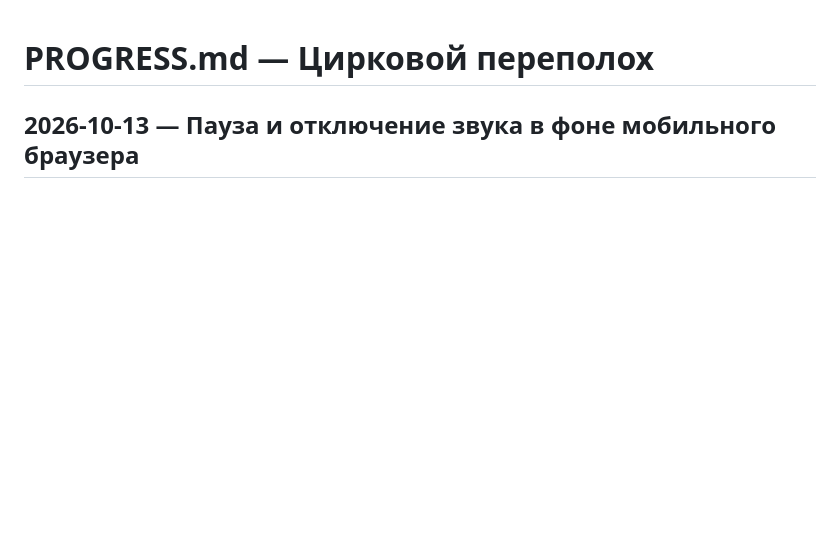
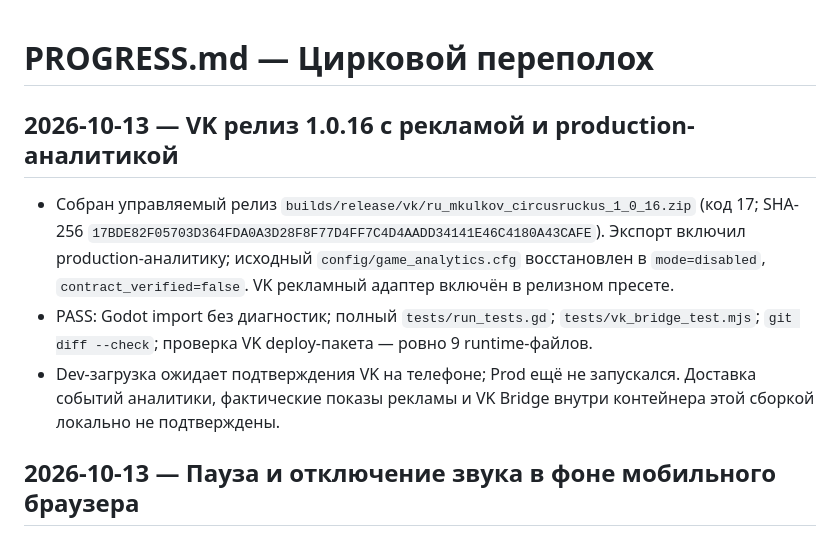
Before and after one commit to mkulkov/CircusRuckus, a Markdown page: PROGRESS.md, the part around the change. Drawn GitHub-style; blank space fills up the shorter version.

Commit message:
Record VK 1.0.16 release build

```diff
--- a/PROGRESS.md
+++ b/PROGRESS.md
@@ -1,4 +1,10 @@
 # PROGRESS.md — Цирковой переполох
+
+## 2026-10-13 — VK релиз 1.0.16 с рекламой и production-аналитикой
+
+- Собран управляемый релиз `builds/release/vk/ru_mkulkov_circusruckus_1_0_16.zip` (код 17; SHA-256 `17BDE82F05703D364FDA0A3D28F8F77D4FF7C4D4AADD34141E46C4180A43CAFE`). Экспорт включил production-аналитику; исходный `config/game_analytics.cfg` восстановлен в `mode=disabled`, `contract_verified=false`. VK рекламный адаптер включён в релизном пресете.
+- PASS: Godot import без диагностик; полный `tests/run_tests.gd`; `tests/vk_bridge_test.mjs`; `git diff --check`; проверка VK deploy-пакета — ровно 9 runtime-файлов.
+- Dev-загрузка ожидает подтверждения VK на телефоне; Prod ещё не запускался. Доставка событий аналитики, фактические показы рекламы и VK Bridge внутри контейнера этой сборкой локально не подтверждены.
 
 ## 2026-10-13 — Пауза и отключение звука в фоне мобильного браузера
 
```
